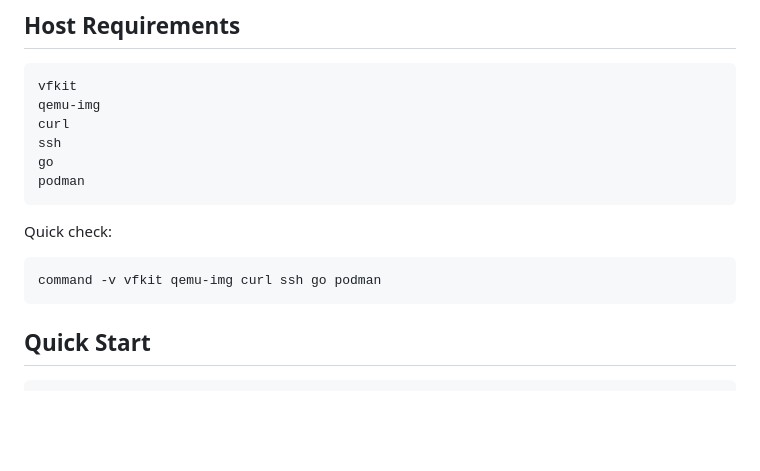
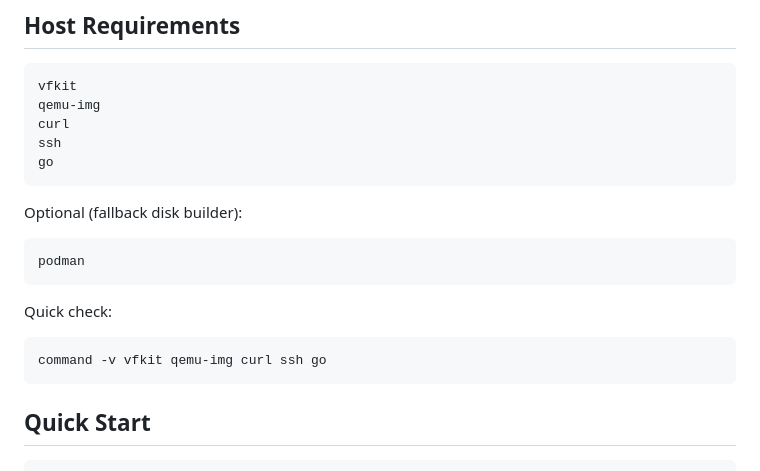
Before and after one commit to vrealzhou/void-vm, a Markdown page: README.md, the part around the change. GitHub-like rendering; blank space fills up the shorter version.

Commit message:
docs: mark podman as optional in README

````diff
--- a/README.md
+++ b/README.md
@@ -21,13 +21,17 @@ qemu-img
 curl
 ssh
 go
+```
+
+Optional (fallback disk builder):
+```bash
 podman
 ```
 
 Quick check:
 
 ```bash
-command -v vfkit qemu-img curl ssh go podman
+command -v vfkit qemu-img curl ssh go
 ```
 
 ## Quick Start
````
